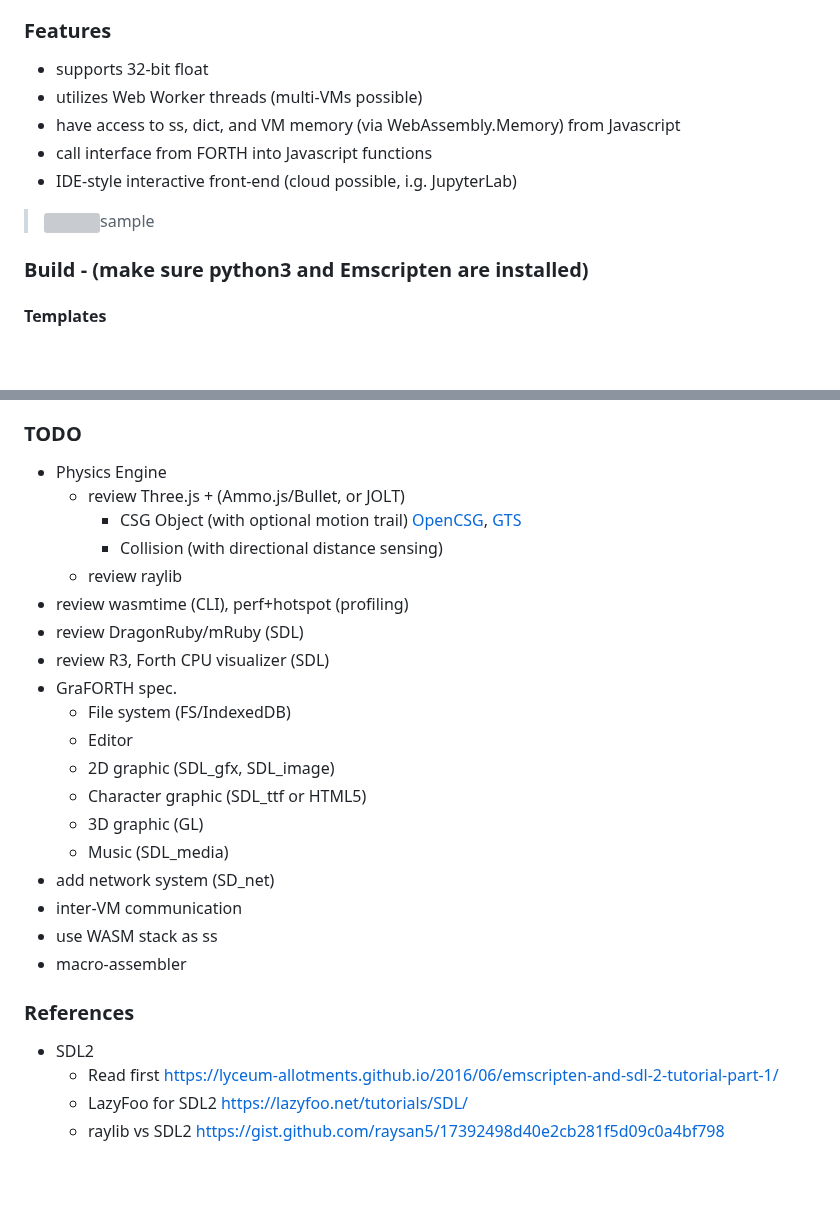
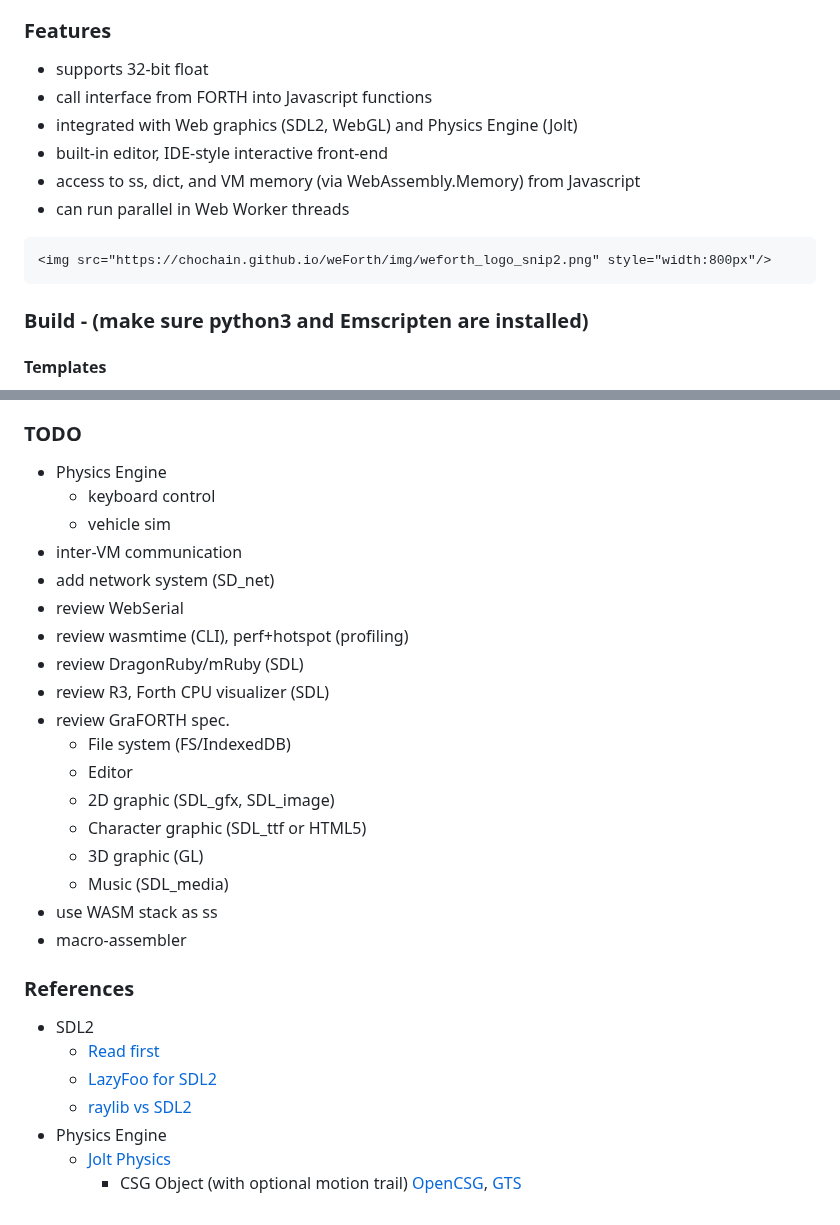
Before and after one commit to chochain/weForth, a Markdown page: README.md, 2 parts joined by grey strips. GitHub-like rendering; blank space fills up the shorter version; grey boxes are pictures that could not be loaded.

Commit message:
~/README add Jolt; update TODO

```diff
--- a/README.md
+++ b/README.md
@@ -10,12 +12,13 @@ With WASM, the interoperability between different languages become a thing of th
 
 ### Features
    * supports 32-bit float
-   * utilizes Web Worker threads (multi-VMs possible)
-   * have access to ss, dict, and VM memory (via WebAssembly.Memory) from Javascript
    * call interface from FORTH into Javascript functions
-   * IDE-style interactive front-end (cloud possible, i.g. JupyterLab)
+   * integrated with Web graphics (SDL2, WebGL) and Physics Engine (Jolt)
+   * built-in editor, IDE-style interactive front-end
+   * access to ss, dict, and VM memory (via WebAssembly.Memory) from Javascript
+   * can run parallel in Web Worker threads
 
-> <img src="https://chochain.github.io/weForth/img/weforth_logo_snip2.png" style="width:800px">sample</img>
+    <img src="https://chochain.github.io/weForth/img/weforth_logo_snip2.png" style="width:800px"/>
 
 ### Build - (make sure python3 and Emscripten are installed)
 #### Templates
@@ -155,27 +158,29 @@ Note:
 
 ### TODO
 * Physics Engine
-  + review Three.js + (Ammo.js/Bullet, or JOLT)
-    + CSG Object (with optional motion trail) [OpenCSG](https://opencsg.org/), [GTS](https://gts.sourceforge.net/)
-    + Collision (with directional distance sensing)
-  + review raylib
+  + keyboard control
+  + vehicle sim
+* inter-VM communication
+* add network system (SD_net)
+* review WebSerial
 * review wasmtime (CLI), perf+hotspot (profiling)
 * review DragonRuby/mRuby (SDL)
 * review R3, Forth CPU visualizer (SDL)
-* GraFORTH spec.
+* review GraFORTH spec.
   + File system (FS/IndexedDB)
   + Editor
   + 2D graphic (SDL_gfx, SDL_image)
   + Character graphic (SDL_ttf or HTML5)
   + 3D graphic (GL)
   + Music (SDL_media)
-* add network system (SD_net)
-* inter-VM communication
 * use WASM stack as ss
 * macro-assembler
 
 ### References
 * SDL2
-  + Read first https://lyceum-allotments.github.io/2016/06/emscripten-and-sdl-2-tutorial-part-1/
-  + LazyFoo for SDL2 https://lazyfoo.net/tutorials/SDL/
-  + raylib vs SDL2 https://gist.github.com/raysan5/17392498d40e2cb281f5d09c0a4bf798
+  + [Read first](https://lyceum-allotments.github.io/2016/06/emscripten-and-sdl-2-tutorial-part-1/)
+  + [LazyFoo for SDL2](https://lazyfoo.net/tutorials/SDL/)
+  + [raylib vs SDL2](https://gist.github.com/raysan5/17392498d40e2cb281f5d09c0a4bf798)
+* Physics Engine
+  + [Jolt Physics](https://jrouwe.github.io/JoltPhysics/)
+    + CSG Object (with optional motion trail) [OpenCSG](https://opencsg.org/), [GTS](https://gts.sourceforge.net/)
```
Also changed, not shown: other parts of README.md (+2 -0 lines).
